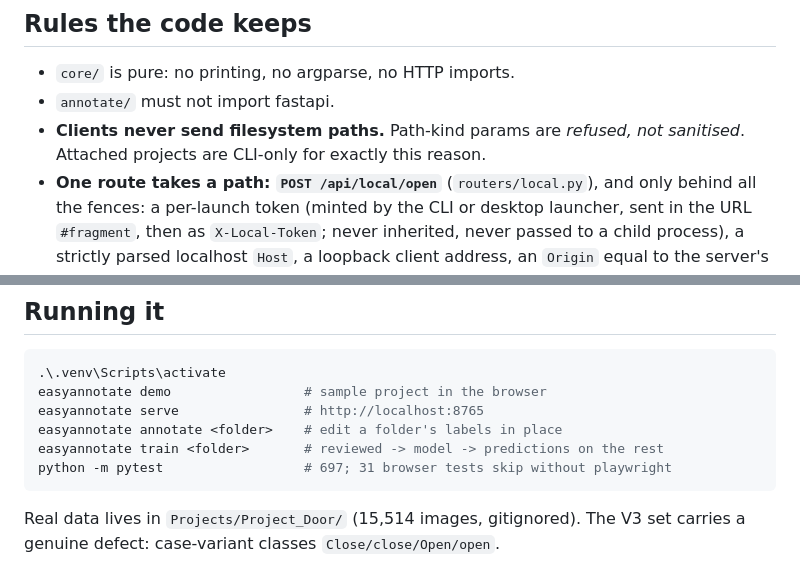
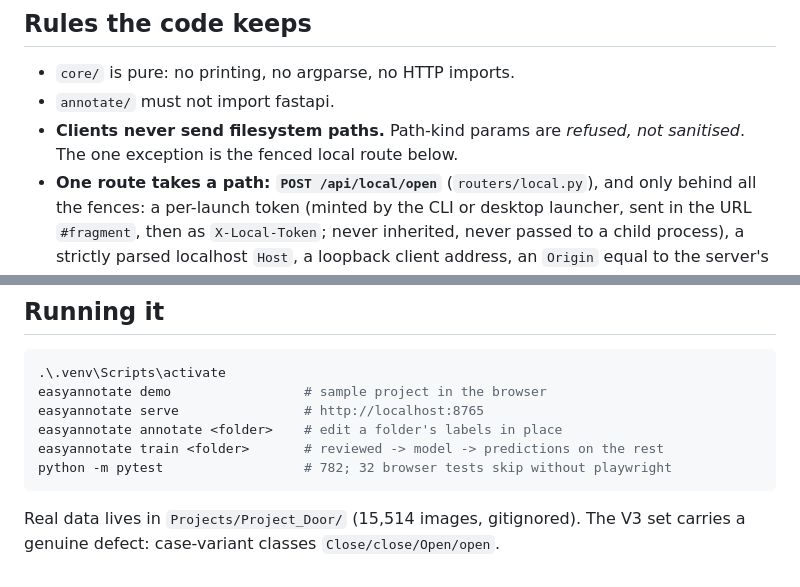
Before and after one commit to shivpratapsinghpanwar/EasyAnnotate, a Markdown page: CLAUDE.md, 2 parts joined by grey strips. Drawn GitHub-style.

Commit message:
CLAUDE.md: the test count, and the path rule's one exception

````diff
--- a/CLAUDE.md
+++ b/CLAUDE.md
@@ -106,7 +106,7 @@ index, retiring keeps the slot, new classes append. It used to be
 - `core/` is pure: no printing, no argparse, no HTTP imports.
 - `annotate/` must not import fastapi.
 - **Clients never send filesystem paths.** Path-kind params are *refused, not
-  sanitised*. Attached projects are CLI-only for exactly this reason.
+  sanitised*. The one exception is the fenced local route below.
 - **One route takes a path: `POST /api/local/open`** (`routers/local.py`),
   and only behind all the fences: a per-launch token (minted by the CLI or
   desktop launcher, sent in the URL `#fragment`, then as `X-Local-Token`;
@@ -141,7 +141,7 @@ easyannotate demo                 # sample project in the browser
 easyannotate serve                # http://localhost:8765
 easyannotate annotate <folder>    # edit a folder's labels in place
 easyannotate train <folder>       # reviewed -> model -> predictions on the rest
-python -m pytest                  # 697; 31 browser tests skip without playwright
+python -m pytest                  # 782; 32 browser tests skip without playwright
 ```
 
 Real data lives in `Projects/Project_Door/` (15,514 images, gitignored). The V3
````
